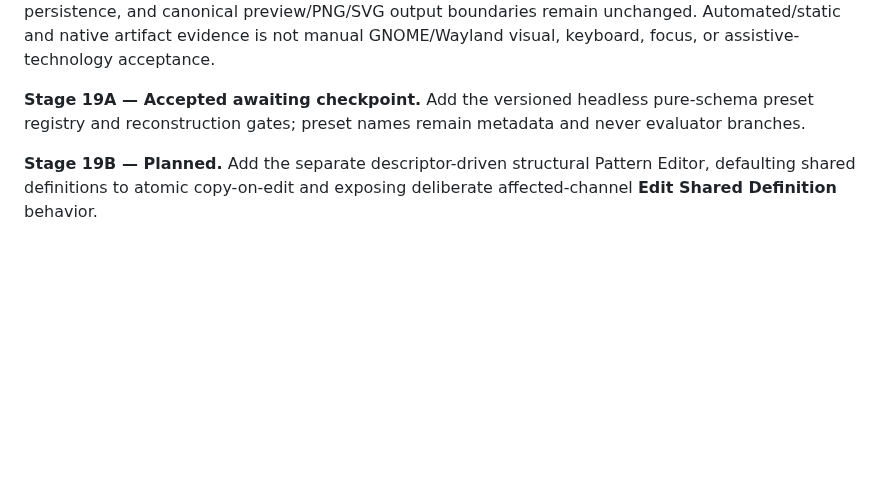
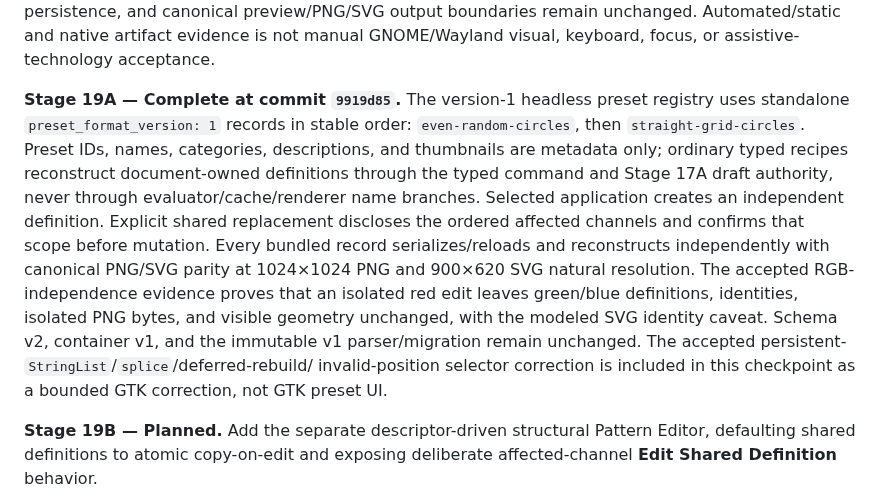
Before and after one commit to ricperry/Toniator, a Markdown page: ProgressTracker.md, the part around one of its changes. GitHub-like rendering; blank space fills up the shorter version.

```diff
--- a/ProgressTracker.md
+++ b/ProgressTracker.md
@@ -283,9 +283,24 @@ canonical preview/PNG/SVG output boundaries remain unchanged. Automated/static
 and native artifact evidence is not manual GNOME/Wayland visual, keyboard,
 focus, or assistive-technology acceptance.
 
-**Stage 19A — Accepted awaiting checkpoint.** Add the versioned headless pure-schema preset registry
-and reconstruction gates; preset names remain metadata and never evaluator
-branches.
+**Stage 19A — Complete at commit `9919d85`.** The version-1 headless
+preset registry uses standalone `preset_format_version: 1` records in stable
+order: `even-random-circles`, then `straight-grid-circles`. Preset IDs, names,
+categories, descriptions, and thumbnails are metadata only; ordinary typed
+recipes reconstruct document-owned definitions through the typed command and
+Stage 17A draft authority, never through evaluator/cache/renderer name
+branches. Selected application creates an independent definition. Explicit
+shared replacement discloses the ordered affected channels and confirms that
+scope before mutation. Every bundled record serializes/reloads and
+reconstructs independently with canonical PNG/SVG parity at 1024×1024 PNG and
+900×620 SVG natural resolution. The accepted RGB-independence evidence proves
+that an isolated red edit leaves green/blue definitions, identities, isolated
+PNG bytes, and visible geometry unchanged, with the modeled SVG identity
+caveat. Schema
+v2, container v1, and the immutable v1 parser/migration remain unchanged.
+The accepted persistent-`StringList`/`splice`/deferred-rebuild/
+invalid-position selector correction is included in this checkpoint as a
+bounded GTK correction, not GTK preset UI.
 
 **Stage 19B — Planned.** Add the separate descriptor-driven structural Pattern
 Editor, defaulting shared definitions to atomic copy-on-edit and exposing
```
Also changed, not shown: other parts of ProgressTracker.md (+1 -1 lines), README.md (+27 -1 lines), docs/GREENFIELD_REWRITE_PLAN.md (+28 -7 lines).
